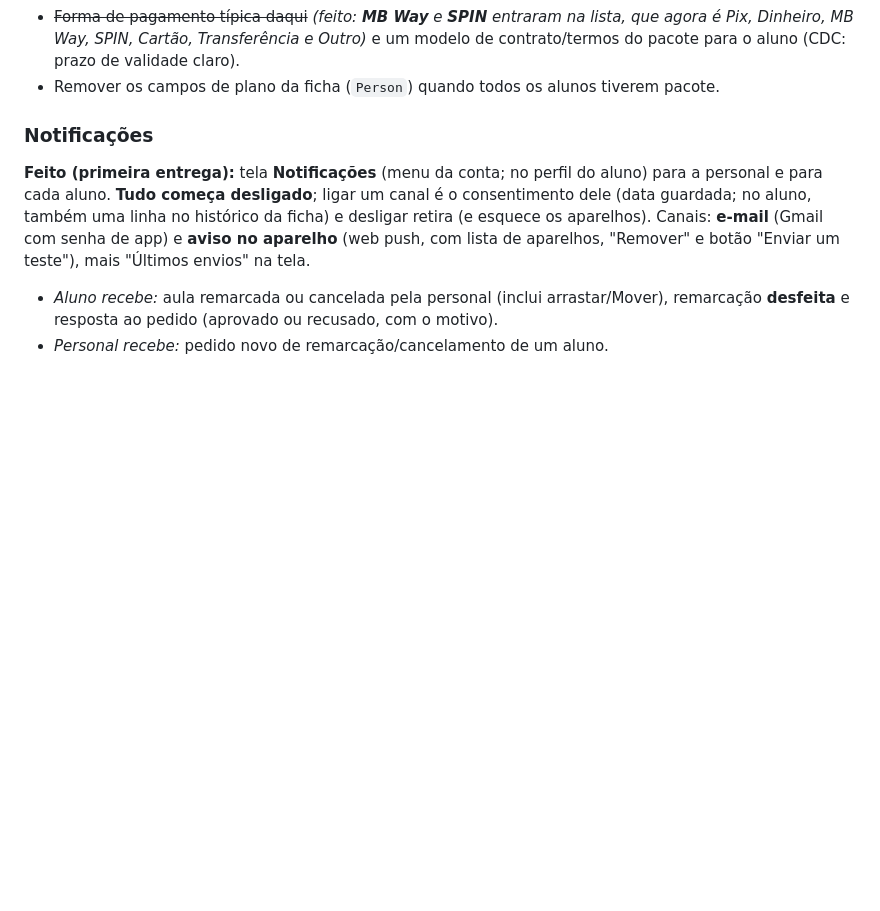
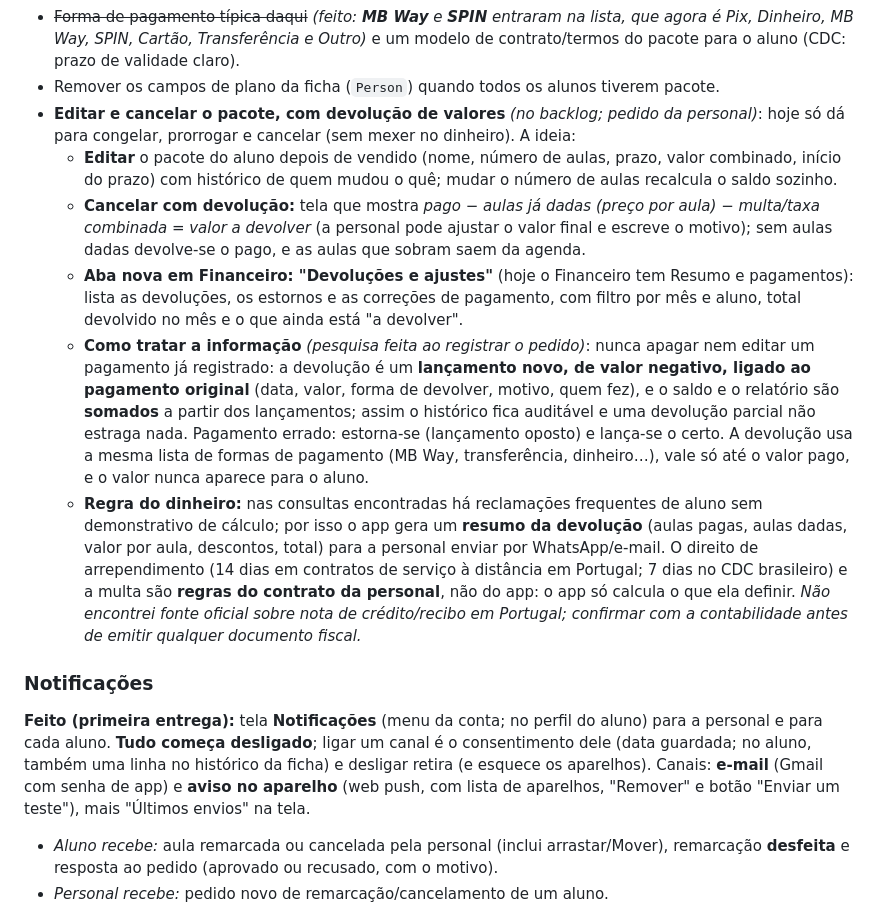
Before and after one commit to lugustavo/muscle-track, a Markdown page: README.md, the part around the change. Drawn GitHub-style; blank space fills up the shorter version.

Commit message:
Backlog: editar e cancelar pacote com devolução de valores (aba no Financeiro)
Co-Authored-By: Claude Sonnet 5.5 <noreply@anthropic.com>
Claude-Session: https://claude.ai/code/session_018NjXqJbV1vmN6j56bjsTSV

```diff
--- a/README.md
+++ b/README.md
@@ -228,6 +228,12 @@ Formulários ficam sem `action` (o POST mantém o `?next=`). O teste `core/tests
 - Passar a venda/prorrogação para uma folha lateral; editar o início do prazo à mão; dividir um pacote entre duas pessoas (hoje: o outro aluno tem a aula marcada com "Não descontar").
 - ~~Forma de pagamento típica daqui~~ *(feito: **MB Way** e **SPIN** entraram na lista, que agora é Pix, Dinheiro, MB Way, SPIN, Cartão, Transferência e Outro)* e um modelo de contrato/termos do pacote para o aluno (CDC: prazo de validade claro).
 - Remover os campos de plano da ficha (`Person`) quando todos os alunos tiverem pacote.
+- **Editar e cancelar o pacote, com devolução de valores** *(no backlog; pedido da personal)*: hoje só dá para congelar, prorrogar e cancelar (sem mexer no dinheiro). A ideia:
+  - **Editar** o pacote do aluno depois de vendido (nome, número de aulas, prazo, valor combinado, início do prazo) com histórico de quem mudou o quê; mudar o número de aulas recalcula o saldo sozinho.
+  - **Cancelar com devolução:** tela que mostra *pago − aulas já dadas (preço por aula) − multa/taxa combinada = valor a devolver* (a personal pode ajustar o valor final e escreve o motivo); sem aulas dadas devolve-se o pago, e as aulas que sobram saem da agenda.
+  - **Aba nova em Financeiro: "Devoluções e ajustes"** (hoje o Financeiro tem Resumo e pagamentos): lista as devoluções, os estornos e as correções de pagamento, com filtro por mês e aluno, total devolvido no mês e o que ainda está "a devolver".
+  - **Como tratar a informação** *(pesquisa feita ao registrar o pedido)*: nunca apagar nem editar um pagamento já registrado: a devolução é um **lançamento novo, de valor negativo, ligado ao pagamento original** (data, valor, forma de devolver, motivo, quem fez), e o saldo e o relatório são **somados** a partir dos lançamentos; assim o histórico fica auditável e uma devolução parcial não estraga nada. Pagamento errado: estorna-se (lançamento oposto) e lança-se o certo. A devolução usa a mesma lista de formas de pagamento (MB Way, transferência, dinheiro…), vale só até o valor pago, e o valor nunca aparece para o aluno.
+  - **Regra do dinheiro:** nas consultas encontradas há reclamações frequentes de aluno sem demonstrativo de cálculo; por isso o app gera um **resumo da devolução** (aulas pagas, aulas dadas, valor por aula, descontos, total) para a personal enviar por WhatsApp/e-mail. O direito de arrependimento (14 dias em contratos de serviço à distância em Portugal; 7 dias no CDC brasileiro) e a multa são **regras do contrato da personal**, não do app: o app só calcula o que ela definir. *Não encontrei fonte oficial sobre nota de crédito/recibo em Portugal; confirmar com a contabilidade antes de emitir qualquer documento fiscal.*
 
 ### Notificações
 **Feito (primeira entrega):** tela **Notificações** (menu da conta; no perfil do aluno) para a personal e para cada aluno. **Tudo começa desligado**; ligar um canal é o consentimento dele (data guardada; no aluno, também uma linha no histórico da ficha) e desligar retira (e esquece os aparelhos). Canais: **e-mail** (Gmail com senha de app) e **aviso no aparelho** (web push, com lista de aparelhos, "Remover" e botão "Enviar um teste"), mais "Últimos envios" na tela.
```
